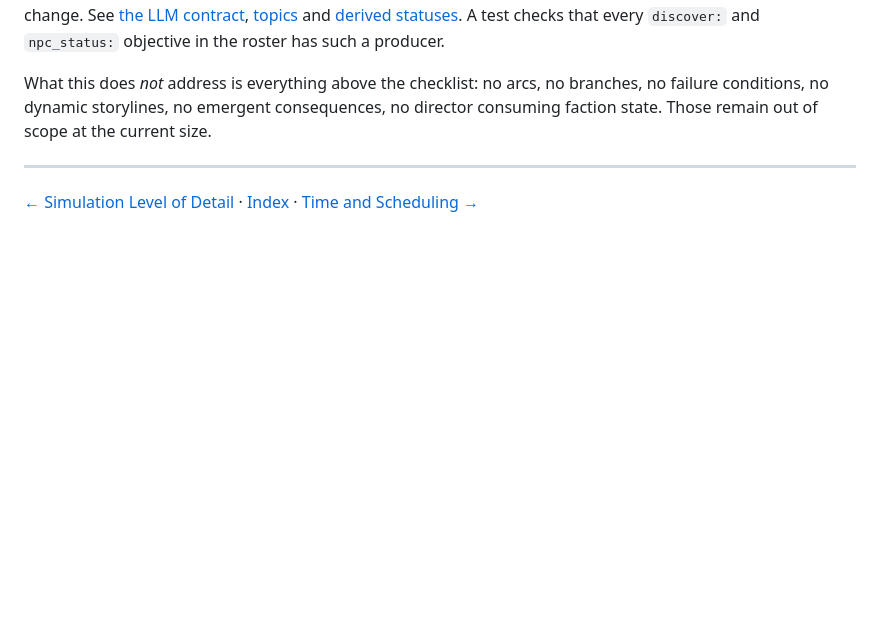
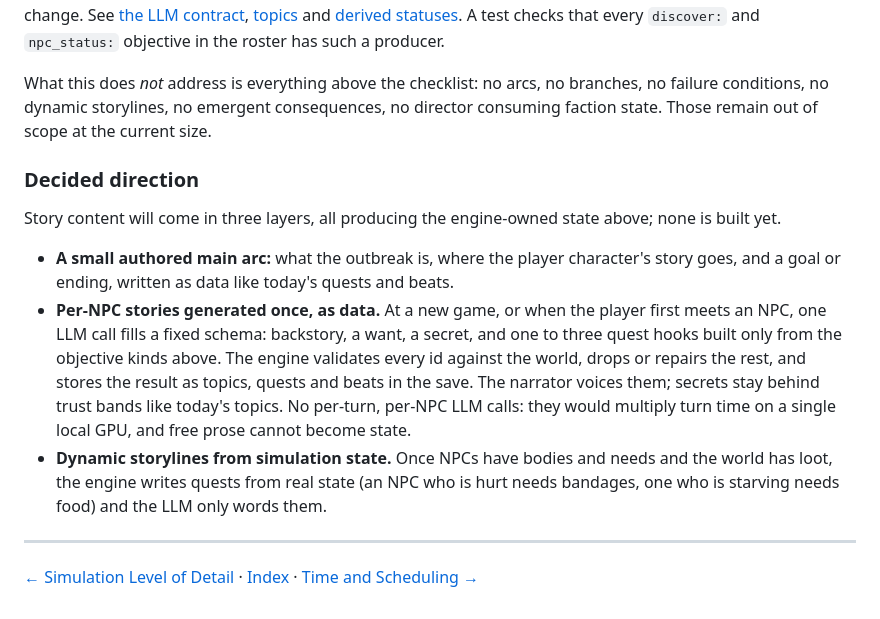
Before and after one commit to Dousea/RPG, a Markdown page: docs/07-story-architecture.md, the part around the change. Rendered like a GitHub page; blank space fills up the shorter version.

Commit message:
docs: record the decided direction for story content
Story content will come in three layers, none built yet: a small
authored main arc; per-NPC stories that one LLM call fills into a fixed
schema once per NPC, which the engine validates and saves as topics,
quests and beats; and quests the engine writes from simulation state
once NPCs have needs and the world has loot. No per-turn, per-NPC LLM
calls: they would multiply turn time on one local GPU, and free prose
can't become state.

Co-Authored-By: Claude Opus 5.5 <noreply@anthropic.com>

```diff
--- a/docs/07-story-architecture.md
+++ b/docs/07-story-architecture.md
@@ -181,6 +181,27 @@ What this does *not* address is everything above the checklist: no arcs, no
 branches, no failure conditions, no dynamic storylines, no emergent consequences,
 no director consuming faction state. Those remain out of scope at the current size.
 
+### Decided direction
+
+Story content will come in three layers, all producing the engine-owned state
+above; none is built yet.
+
+- **A small authored main arc:** what the outbreak is, where the player
+  character's story goes, and a goal or ending, written as data like today's
+  quests and beats.
+- **Per-NPC stories generated once, as data.** At a new game, or when the
+  player first meets an NPC, one LLM call fills a fixed schema: backstory, a
+  want, a secret, and one to three quest hooks built only from the objective
+  kinds above. The engine validates every id against the world, drops or
+  repairs the rest, and stores the result as topics, quests and beats in the
+  save. The narrator voices them; secrets stay behind trust bands like today's
+  topics. No per-turn, per-NPC LLM calls: they would multiply turn time on a
+  single local GPU, and free prose cannot become state.
+- **Dynamic storylines from simulation state.** Once NPCs have bodies and
+  needs and the world has loot, the engine writes quests from real state (an
+  NPC who is hurt needs bandages, one who is starving needs food) and the LLM
+  only words them.
+
 ---
 
 [← Simulation Level of Detail](06-simulation-lod.md) · [Index](README.md) · [Time and Scheduling →](08-time-and-scheduling.md)
```
